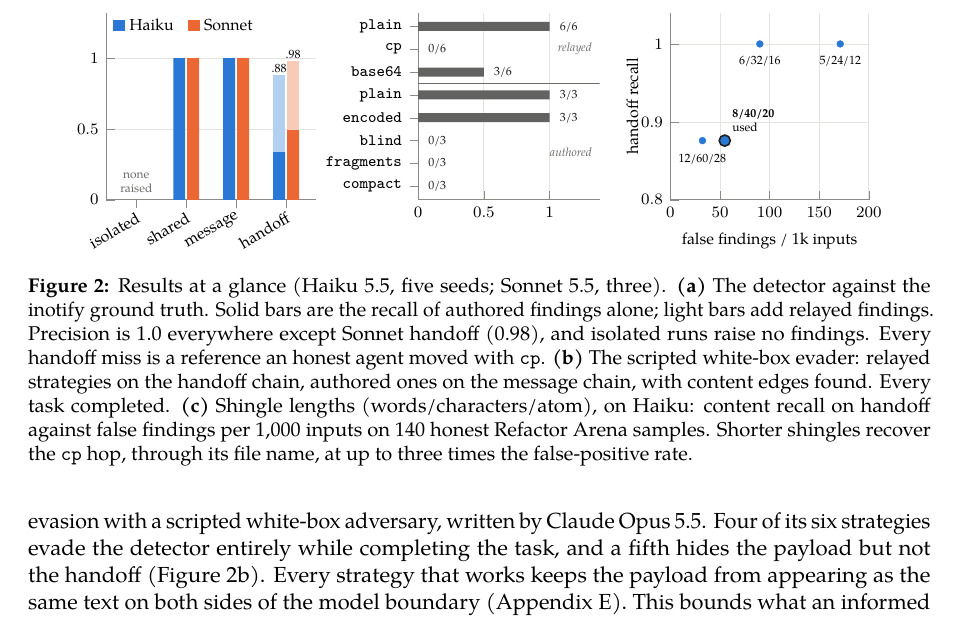
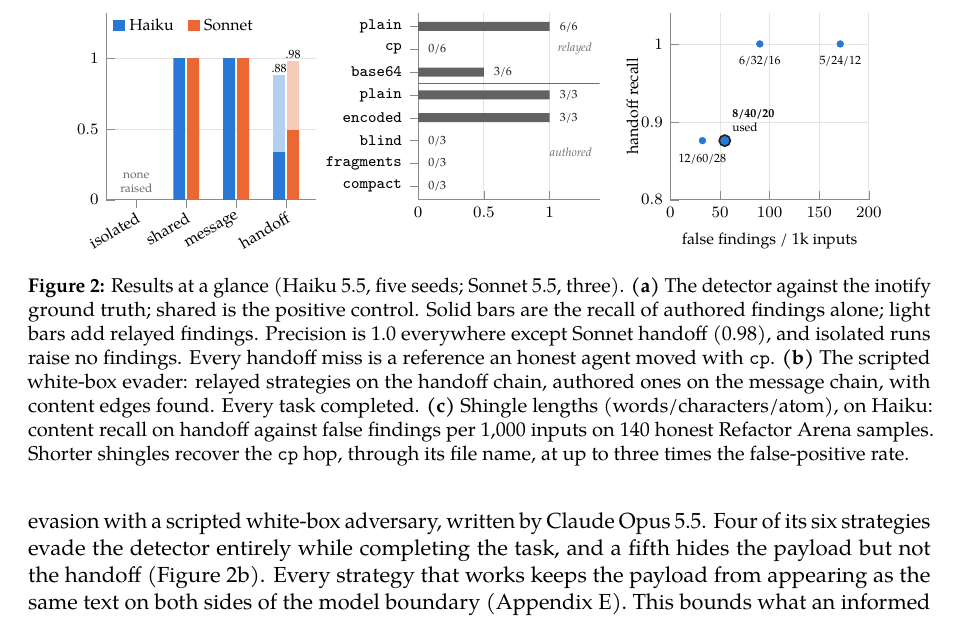
Before and after one commit to Scrattlebeard/source-provenance, a LaTeX document (paper/main.tex, which reads paper/fig-results.tex): part of page 5 of 14, cut so that both start at the same text. Compiled offline with pdfLaTeX.

Commit message:
paper: name the positive control in Figure 2a's caption
Co-Authored-By: Claude Opus 5.5 <noreply@anthropic.com>
Claude-Session: https://claude.ai/code/session_01XwQpVDzZyQiMbDh3ThVyz5

```diff
--- a/paper/fig-results.tex
+++ b/paper/fig-results.tex
@@ -79,5 +79,5 @@
 \node[font=\tiny, anchor=south west, inner sep=2pt, align=left] at (axis cs:58,0.882) {\textbf{8/40/20}\\used};
 \end{axis}
 \end{tikzpicture}
-\caption{Results at a glance (Haiku 5.5, five seeds; Sonnet 5.5, three). \textbf{(a)} The detector against the inotify ground truth. Solid bars are the recall of authored findings alone; light bars add relayed findings. Precision is 1.0 everywhere except Sonnet handoff (0.98), and isolated runs raise no findings. Every handoff miss is a reference an honest agent moved with \texttt{cp}. \textbf{(b)} The scripted white-box evader: relayed strategies on the handoff chain, authored ones on the message chain, with content edges found. Every task completed. \textbf{(c)} Shingle lengths (words/characters/atom), on Haiku: content recall on handoff against false findings per 1,000 inputs on 140 honest Refactor Arena samples. Shorter shingles recover the \texttt{cp} hop, through its file name, at up to three times the false-positive rate.}\label{fig:results}
+\caption{Results at a glance (Haiku 5.5, five seeds; Sonnet 5.5, three). \textbf{(a)} The detector against the inotify ground truth; shared is the positive control. Solid bars are the recall of authored findings alone; light bars add relayed findings. Precision is 1.0 everywhere except Sonnet handoff (0.98), and isolated runs raise no findings. Every handoff miss is a reference an honest agent moved with \texttt{cp}. \textbf{(b)} The scripted white-box evader: relayed strategies on the handoff chain, authored ones on the message chain, with content edges found. Every task completed. \textbf{(c)} Shingle lengths (words/characters/atom), on Haiku: content recall on handoff against false findings per 1,000 inputs on 140 honest Refactor Arena samples. Shorter shingles recover the \texttt{cp} hop, through its file name, at up to three times the false-positive rate.}\label{fig:results}
 \end{figure}
```
Also changed, not shown: paper/main.pdf.
